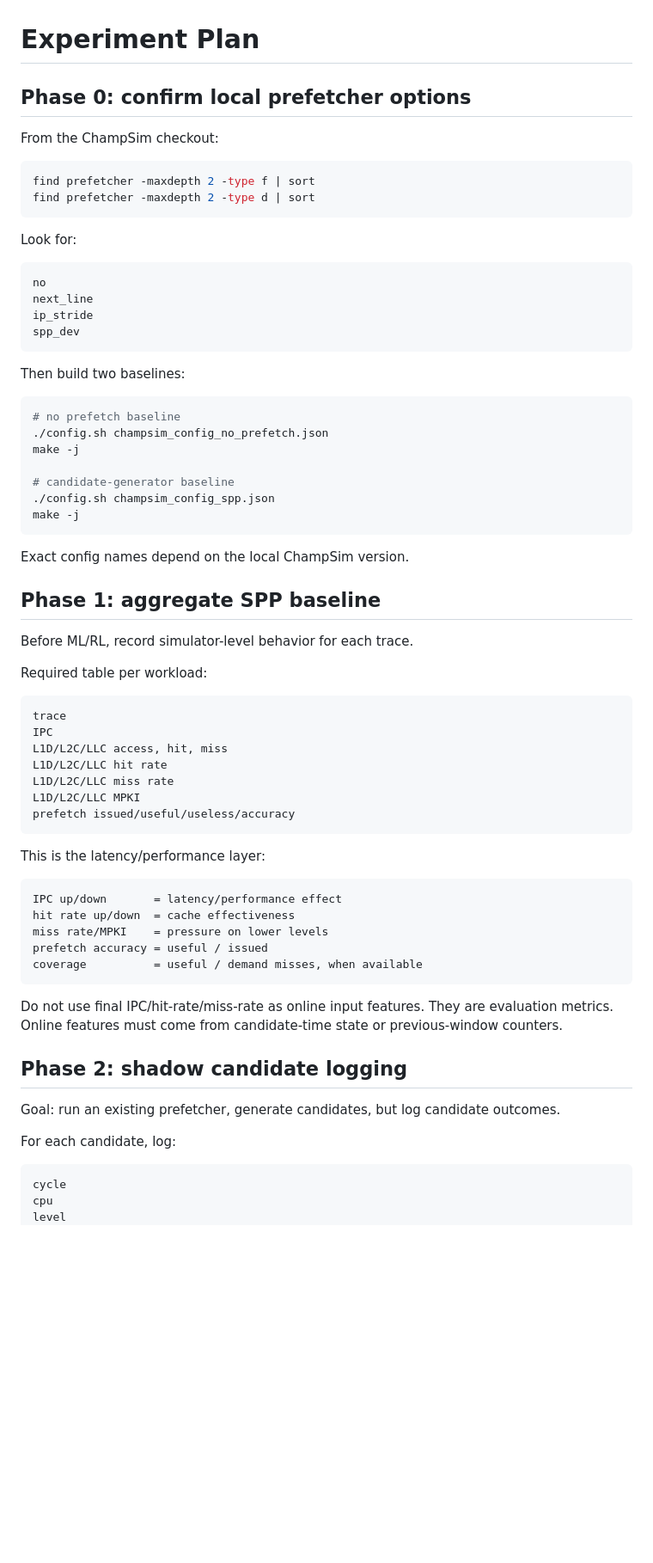
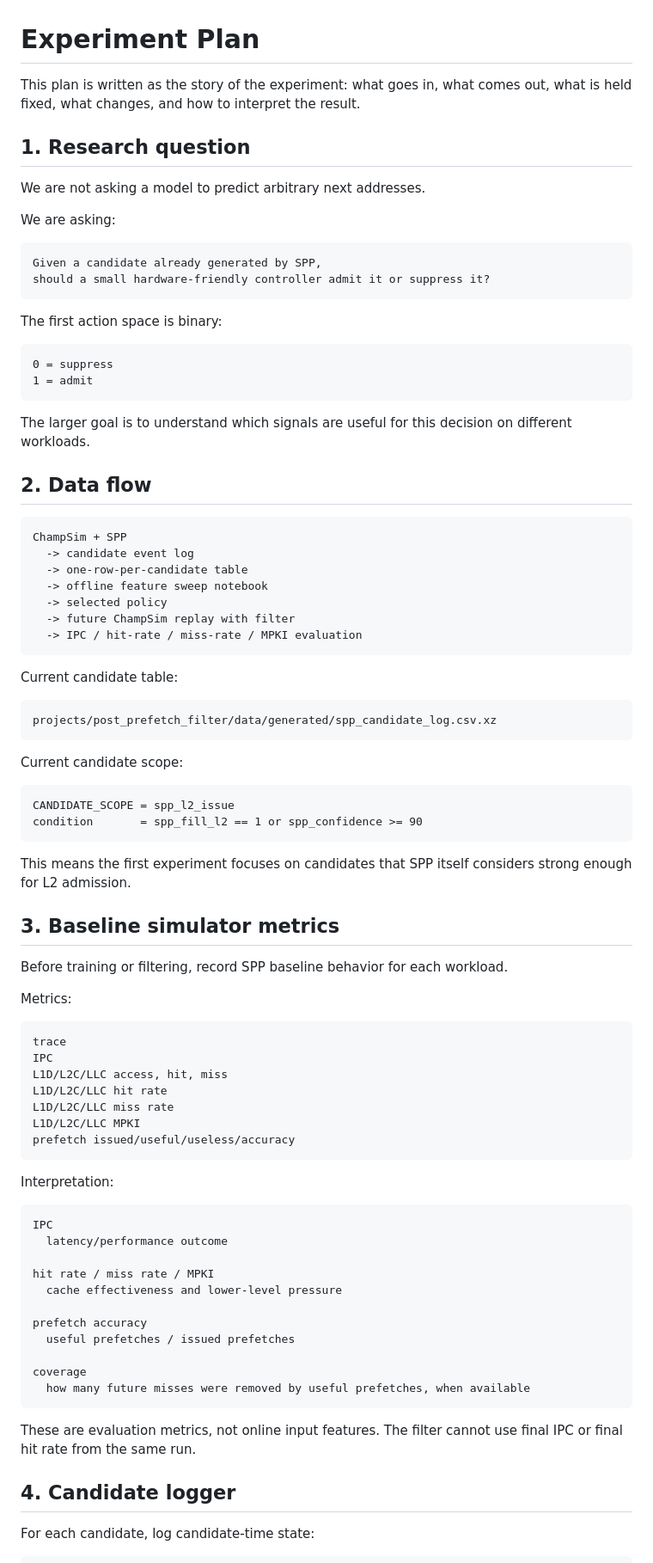
Before and after one commit to Angelawoo572/cache_arch, a Markdown page: projects/post_prefetch_filter/experiment_plan.md, the part around one of its changes. Shown at 86% size. Rendered like a GitHub page; blank space fills up the shorter version.

Commit message:
Rewrite experiment plan as metric-driven story

````diff
--- a/projects/post_prefetch_filter/experiment_plan.md
+++ b/projects/post_prefetch_filter/experiment_plan.md
@@ -1,42 +1,59 @@
 # Experiment Plan
 
-## Phase 0: confirm local prefetcher options
+This plan is written as the story of the experiment: what goes in, what comes out, what is held fixed, what changes, and how to interpret the result.
 
-From the ChampSim checkout:
+## 1. Research question
 
-```bash
-find prefetcher -maxdepth 2 -type f | sort
-find prefetcher -maxdepth 2 -type d | sort
+We are not asking a model to predict arbitrary next addresses.
+
+We are asking:
+
+```text
+Given a candidate already generated by SPP,
+should a small hardware-friendly controller admit it or suppress it?
 ```
 
-Look for:
+The first action space is binary:
 
 ```text
-no
-next_line
-ip_stride
-spp_dev
+0 = suppress
+1 = admit
 ```
 
-Then build two baselines:
+The larger goal is to understand which signals are useful for this decision on different workloads.
 
-```bash
-# no prefetch baseline
-./config.sh champsim_config_no_prefetch.json
-make -j
+## 2. Data flow
 
-# candidate-generator baseline
-./config.sh champsim_config_spp.json
-make -j
+```text
+ChampSim + SPP
+  -> candidate event log
+  -> one-row-per-candidate table
+  -> offline feature sweep notebook
+  -> selected policy
+  -> future ChampSim replay with filter
+  -> IPC / hit-rate / miss-rate / MPKI evaluation
 ```
 
-Exact config names depend on the local ChampSim version.
+Current candidate table:
 
-## Phase 1: aggregate SPP baseline
+```text
+projects/post_prefetch_filter/data/generated/spp_candidate_log.csv.xz
+```
 
-Before ML/RL, record simulator-level behavior for each trace.
+Current candidate scope:
 
-Required table per workload:
+```text
+CANDIDATE_SCOPE = spp_l2_issue
+condition       = spp_fill_l2 == 1 or spp_confidence >= 90
+```
+
+This means the first experiment focuses on candidates that SPP itself considers strong enough for L2 admission.
+
+## 3. Baseline simulator metrics
+
+Before training or filtering, record SPP baseline behavior for each workload.
+
+Metrics:
 
 ```text
 trace
@@ -48,28 +65,29 @@ L1D/L2C/LLC MPKI
 prefetch issued/useful/useless/accuracy
 ```
 
-This is the latency/performance layer:
+Interpretation:
 
 ```text
-IPC up/down       = latency/performance effect
-hit rate up/down  = cache effectiveness
-miss rate/MPKI    = pressure on lower levels
-prefetch accuracy = useful / issued
-coverage          = useful / demand misses, when available
+IPC
+  latency/performance outcome
+
+hit rate / miss rate / MPKI
+  cache effectiveness and lower-level pressure
+
+prefetch accuracy
+  useful prefetches / issued prefetches
+
+coverage
+  how many future misses were removed by useful prefetches, when available
 ```
 
-Do not use final IPC/hit-rate/miss-rate as online input features. They are evaluation metrics. Online features must come from candidate-time state or previous-window counters.
+These are evaluation metrics, not online input features. The filter cannot use final IPC or final hit rate from the same run.
 
-## Phase 2: shadow candidate logging
+## 4. Candidate logger
 
-Goal: run an existing prefetcher, generate candidates, but log candidate outcomes.
-
-For each candidate, log:
+For each candidate, log candidate-time state:
 
 ```text
-cycle
-cpu
-level
 trigger_pc
 trigger_addr
 candidate_addr
````
Also changed, not shown: other parts of projects/post_prefetch_filter/experiment_plan.md (+111 -151 lines).
